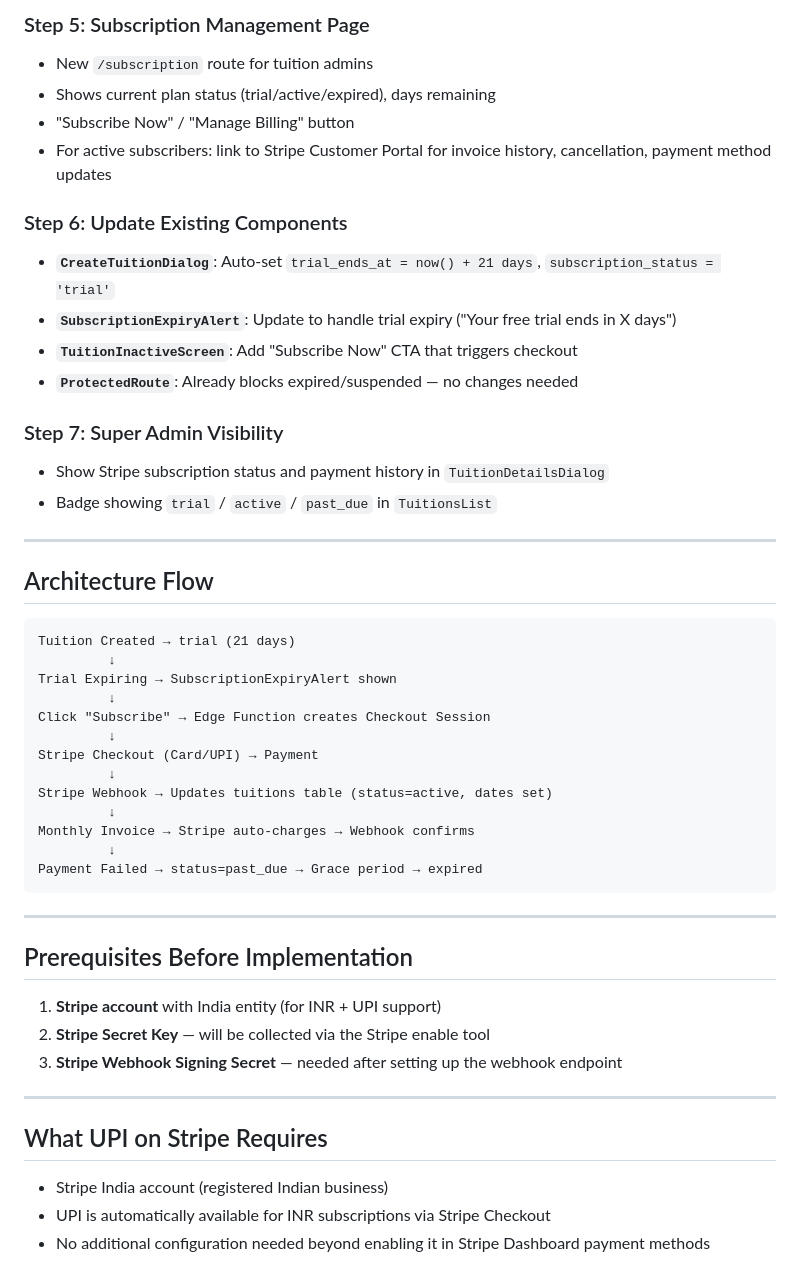
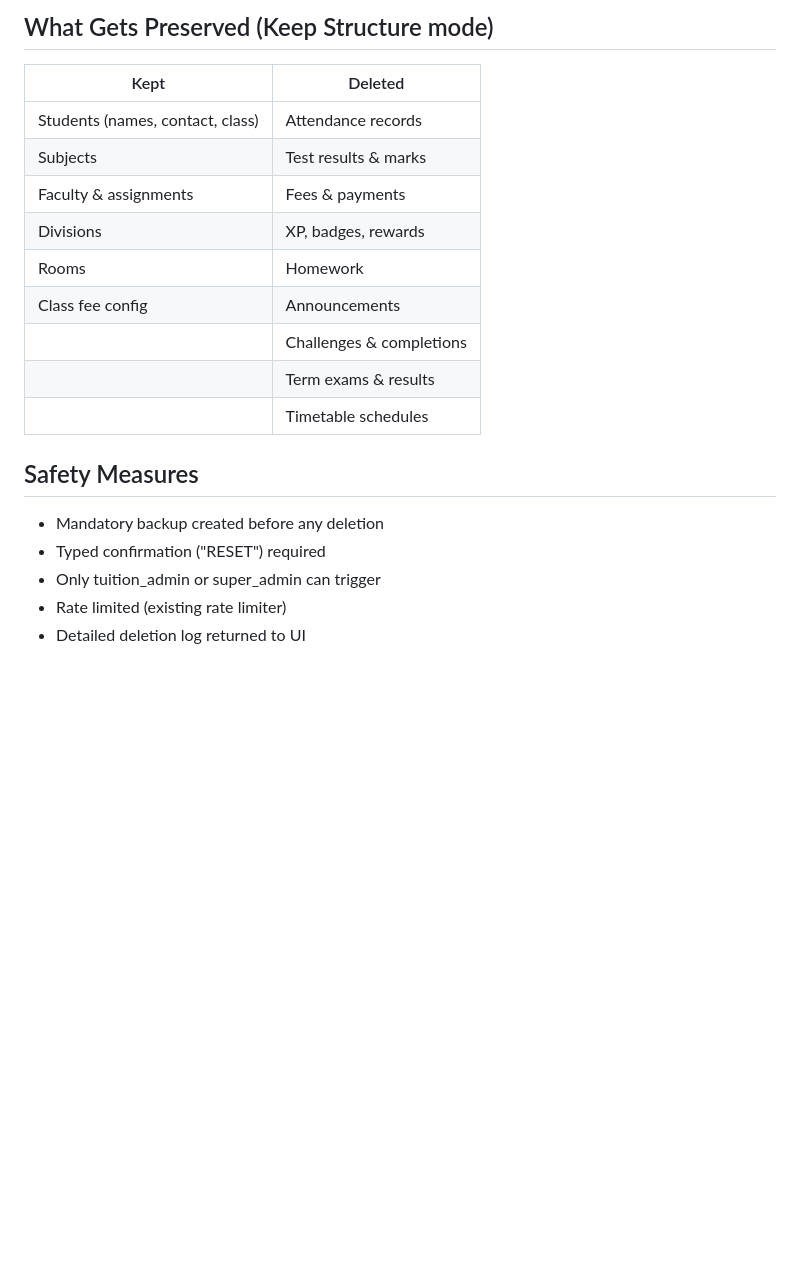
Before and after one commit to sns10/latest-tutly, a Markdown page: .lovable/plan.md, the part around one of its changes. Drawn GitHub-style; blank space fills up the shorter version.

````diff
--- a/.lovable/plan.md
+++ b/.lovable/plan.md
@@ -46,50 +62,20 @@ A complete subscription billing system where tuition admins pay ₹1199/month wi
 
-### Step 5: Subscription Management Page
-- New `/subscription` route for tuition admins
-- Shows current plan status (trial/active/expired), days remaining
-- "Subscribe Now" / "Manage Billing" button
-- For active subscribers: link to Stripe Customer Portal for invoice history, cancellation, payment method updates
+## What Gets Preserved (Keep Structure mode)
+| Kept | Deleted |
+|------|---------|
+| Students (names, contact, class) | Attendance records |
+| Subjects | Test results & marks |
+| Faculty & assignments | Fees & payments |
+| Divisions | XP, badges, rewards |
+| Rooms | Homework |
+| Class fee config | Announcements |
+| | Challenges & completions |
+| | Term exams & results |
+| | Timetable schedules |
 
-### Step 6: Update Existing Components
-- **`CreateTuitionDialog`**: Auto-set `trial_ends_at = now() + 21 days`, `subscription_status = 'trial'`
-- **`SubscriptionExpiryAlert`**: Update to handle trial expiry ("Your free trial ends in X days")
-- **`TuitionInactiveScreen`**: Add "Subscribe Now" CTA that triggers checkout
-- **`ProtectedRoute`**: Already blocks expired/suspended — no changes needed
-
-### Step 7: Super Admin Visibility
-- Show Stripe subscription status and payment history in `TuitionDetailsDialog`
-- Badge showing `trial` / `active` / `past_due` in `TuitionsList`
-
----
-
-## Architecture Flow
-
-```text
-Tuition Created → trial (21 days)
-         ↓
-Trial Expiring → SubscriptionExpiryAlert shown
-         ↓
-Click "Subscribe" → Edge Function creates Checkout Session
-         ↓
-Stripe Checkout (Card/UPI) → Payment
-         ↓
-Stripe Webhook → Updates tuitions table (status=active, dates set)
-         ↓
-Monthly Invoice → Stripe auto-charges → Webhook confirms
-         ↓
-Payment Failed → status=past_due → Grace period → expired
-```
-
----
-
-## Prerequisites Before Implementation
-1. **Stripe account** with India entity (for INR + UPI support)
-2. **Stripe Secret Key** — will be collected via the Stripe enable tool
-3. **Stripe Webhook Signing Secret** — needed after setting up the webhook endpoint
-
----
-
-## What UPI on Stripe Requires
-- Stripe India account (registered Indian business)
-- UPI is automatically available for INR subscriptions via Stripe Checkout
-- No additional configuration needed beyond enabling it in Stripe Dashboard payment methods
+## Safety Measures
+- Mandatory backup created before any deletion
+- Typed confirmation ("RESET") required
+- Only tuition_admin or super_admin can trigger
+- Rate limited (existing rate limiter)
+- Detailed deletion log returned to UI
````
Also changed, not shown: other parts of .lovable/plan.md (+48 -32 lines).
